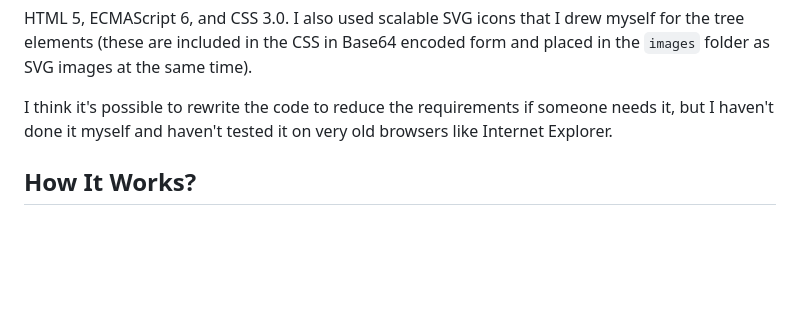
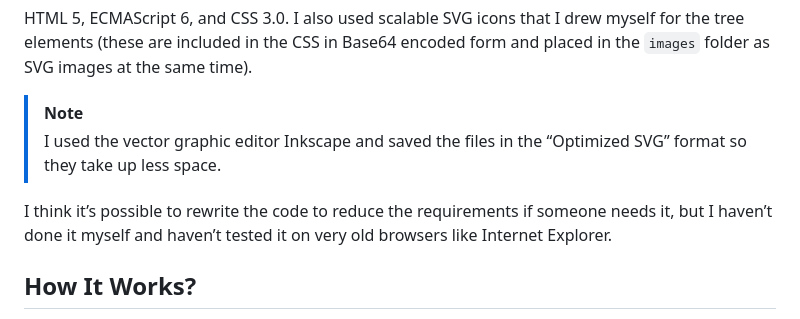
Before and after one commit to MichaelDemidov/JS-Tree-Of-Contents, a Markdown page: README.md, the part around the change printed below. GitHub-like rendering; blank space fills up the shorter version.

```diff
--- a/README.md
+++ b/README.md
@@ -24,7 +24,10 @@ Requirements
 
 HTML 5, ECMAScript 6, and CSS 3.0. I also used scalable SVG icons that I drew myself for the tree elements (these are included in the CSS in Base64 encoded form and placed in the `images` folder as SVG images at the same time).
 
-I think it's possible to rewrite the code to reduce the requirements if someone needs it, but I haven't done it myself and haven't tested it on very old browsers like Internet Explorer.
+> [!NOTE]
+> I used the vector graphic editor Inkscape and saved the files in the “Optimized SVG” format so they take up less space.
+
+I think it’s possible to rewrite the code to reduce the requirements if someone needs it, but I haven’t done it myself and haven’t tested it on very old browsers like Internet Explorer.
 
 How It Works?
 -------------
```
Also changed, not shown: other parts of README.md (+5 -5 lines).
